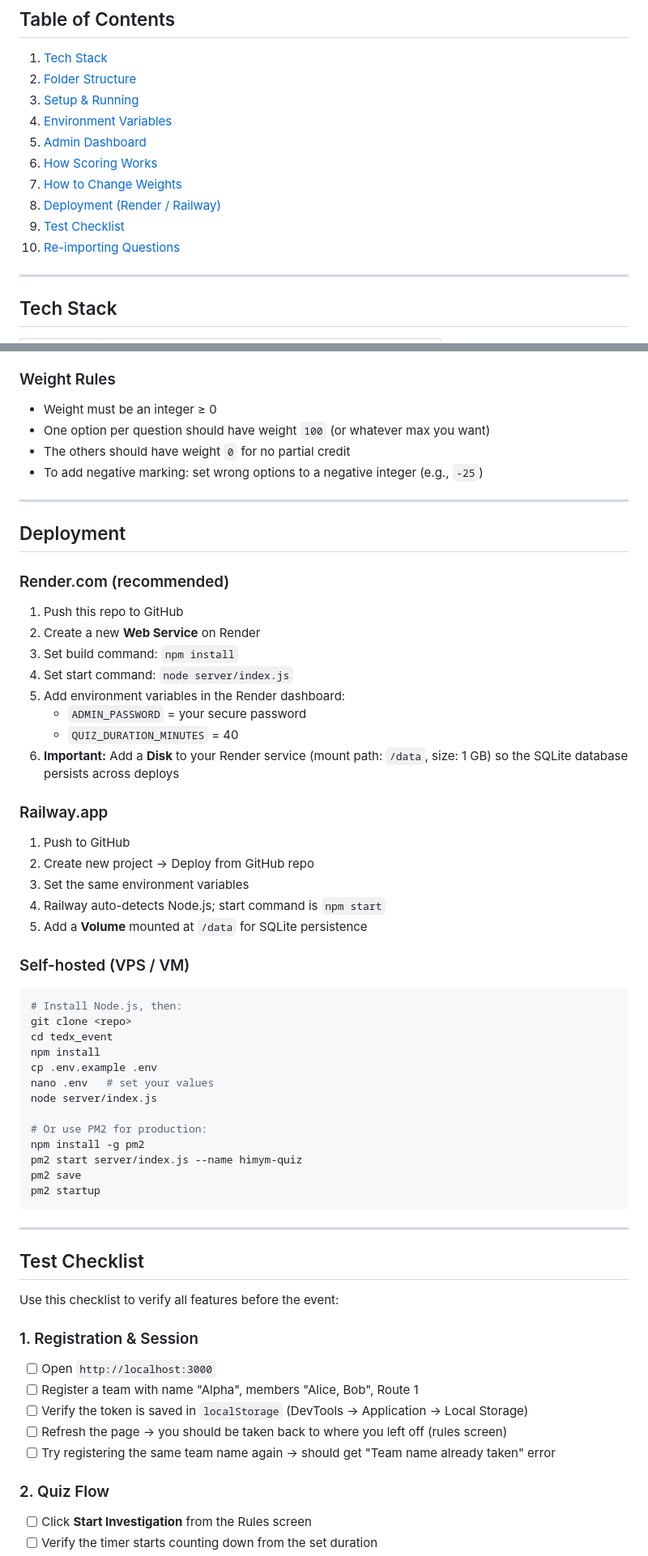
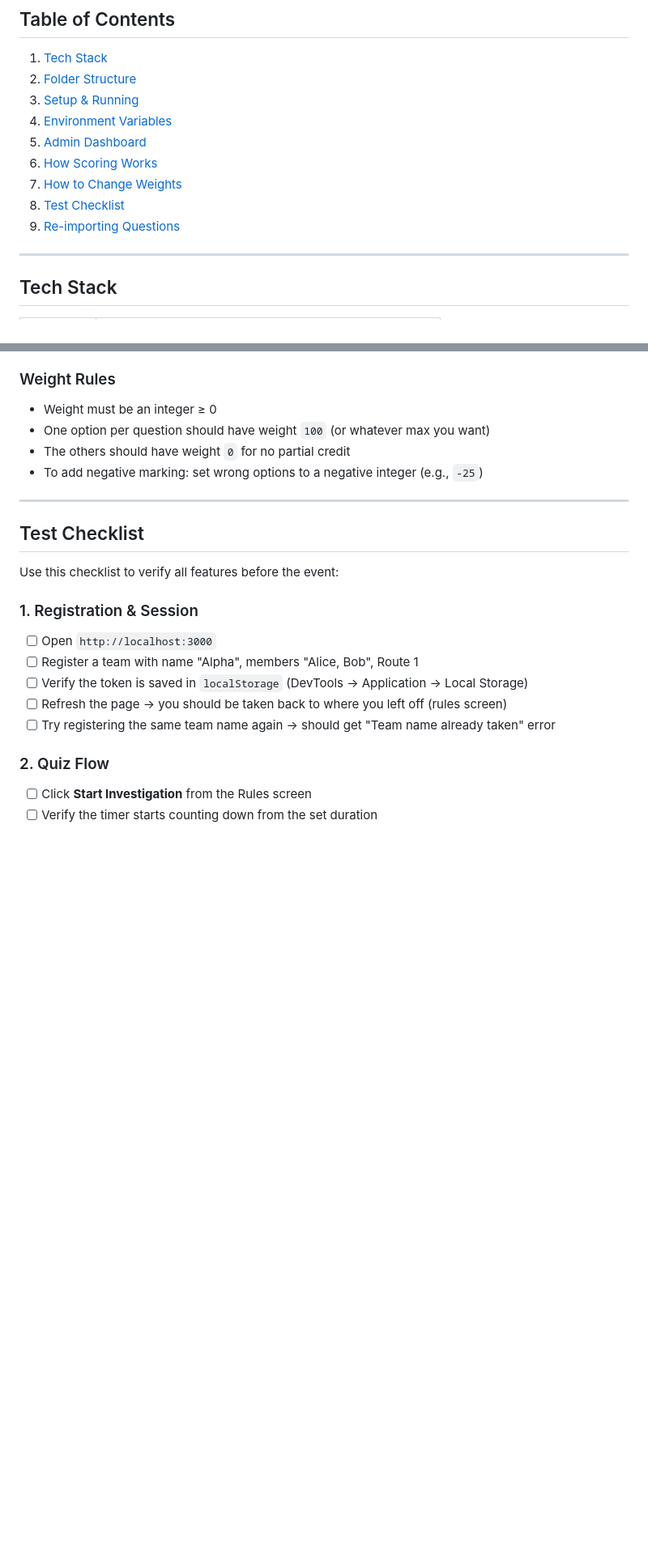
Before and after one commit to madhavbhardwaj77/himym-quiz, a Markdown page: README.md, 2 parts joined by grey strips. Shown at 81% size. Drawn GitHub-style; blank space fills up the shorter version.

````diff
--- a/README.md
+++ b/README.md
@@ -12,9 +12,8 @@ A full-stack quiz platform for the campus mystery event **"HOW I MET YOUR MURDER
 5. [Admin Dashboard](#admin-dashboard)
 6. [How Scoring Works](#how-scoring-works)
 7. [How to Change Weights](#how-to-change-weights)
-8. [Deployment (Render / Railway)](#deployment)
-9. [Test Checklist](#test-checklist)
-10. [Re-importing Questions](#re-importing-questions)
+8. [Test Checklist](#test-checklist)
+9. [Re-importing Questions](#re-importing-questions)
 
 ---
 
@@ -182,47 +181,6 @@ credits = Σ ( weight_of_selected_option × question_multiplier )
 
 ---
 
-## Deployment
-
-### Render.com (recommended)
-
-1. Push this repo to GitHub
-2. Create a new **Web Service** on Render
-3. Set build command: `npm install`
-4. Set start command: `node server/index.js`
-5. Add environment variables in the Render dashboard:
-   - `ADMIN_PASSWORD` = your secure password
-   - `QUIZ_DURATION_MINUTES` = 40
-6. **Important:** Add a **Disk** to your Render service (mount path: `/data`, size: 1 GB) so the SQLite database persists across deploys
-
-### Railway.app
-
-1. Push to GitHub
-2. Create new project → Deploy from GitHub repo
-3. Set the same environment variables
-4. Railway auto-detects Node.js; start command is `npm start`
-5. Add a **Volume** mounted at `/data` for SQLite persistence
-
-### Self-hosted (VPS / VM)
-
-```bash
-# Install Node.js, then:
-git clone <repo>
-cd tedx_event
-npm install
-cp .env.example .env
-nano .env   # set your values
-node server/index.js
-
-# Or use PM2 for production:
-npm install -g pm2
-pm2 start server/index.js --name himym-quiz
-pm2 save
-pm2 startup
-```
-
----
-
 ## Test Checklist
 
 Use this checklist to verify all features before the event:
````
